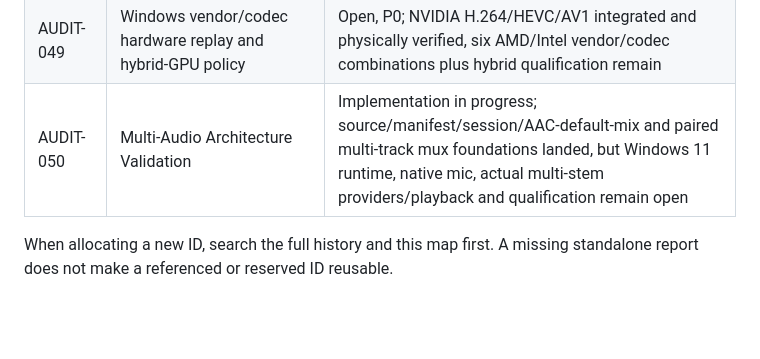
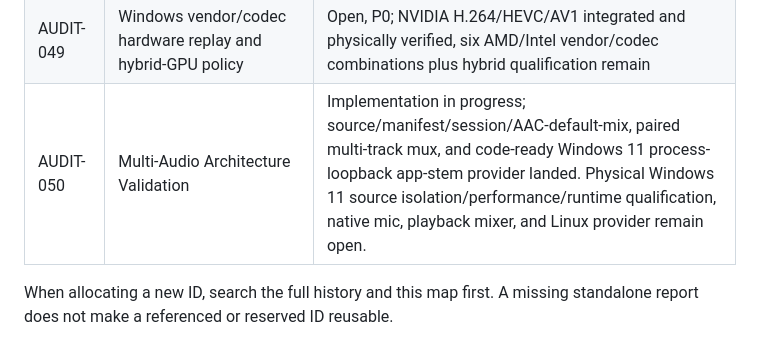
Before and after one commit to Crystal-the-dev/FTHR-Clips, a Markdown page: docs/AUDIT-ID-MAP.md, the part around the change. GitHub-like rendering; blank space fills up the shorter version.

Commit message:
docs: record AUDIT-050 Windows app-stem stage

```diff
--- a/docs/AUDIT-ID-MAP.md
+++ b/docs/AUDIT-ID-MAP.md
@@ -50,7 +50,7 @@ existing audit. Historical IDs are not renumbered merely to close gaps.
 | AUDIT-047 | Linux encoded snapshot copies hold the ring mutex | Open, P2 |
 | AUDIT-048 | Windows monitor identity and adapter/output mapping | Resolved; stable monitor-device-path mapping and real two-monitor capture verified |
 | AUDIT-049 | Windows vendor/codec hardware replay and hybrid-GPU policy | Open, P0; NVIDIA H.264/HEVC/AV1 integrated and physically verified, six AMD/Intel vendor/codec combinations plus hybrid qualification remain |
-| AUDIT-050 | Multi-Audio Architecture Validation | Implementation in progress; source/manifest/session/AAC-default-mix and paired multi-track mux foundations landed, but Windows 11 runtime, native mic, actual multi-stem providers/playback and qualification remain open |
+| AUDIT-050 | Multi-Audio Architecture Validation | Implementation in progress; source/manifest/session/AAC-default-mix, paired multi-track mux, and code-ready Windows 11 process-loopback app-stem provider landed. Physical Windows 11 source isolation/performance/runtime qualification, native mic, playback mixer, and Linux provider remain open. |
 
 When allocating a new ID, search the full history and this map first. A missing
 standalone report does not make a referenced or reserved ID reusable.
```
Also changed, not shown: docs/AUDIT-050-MULTI-AUDIO-ARCHITECTURE.md (+92 -0 lines).
